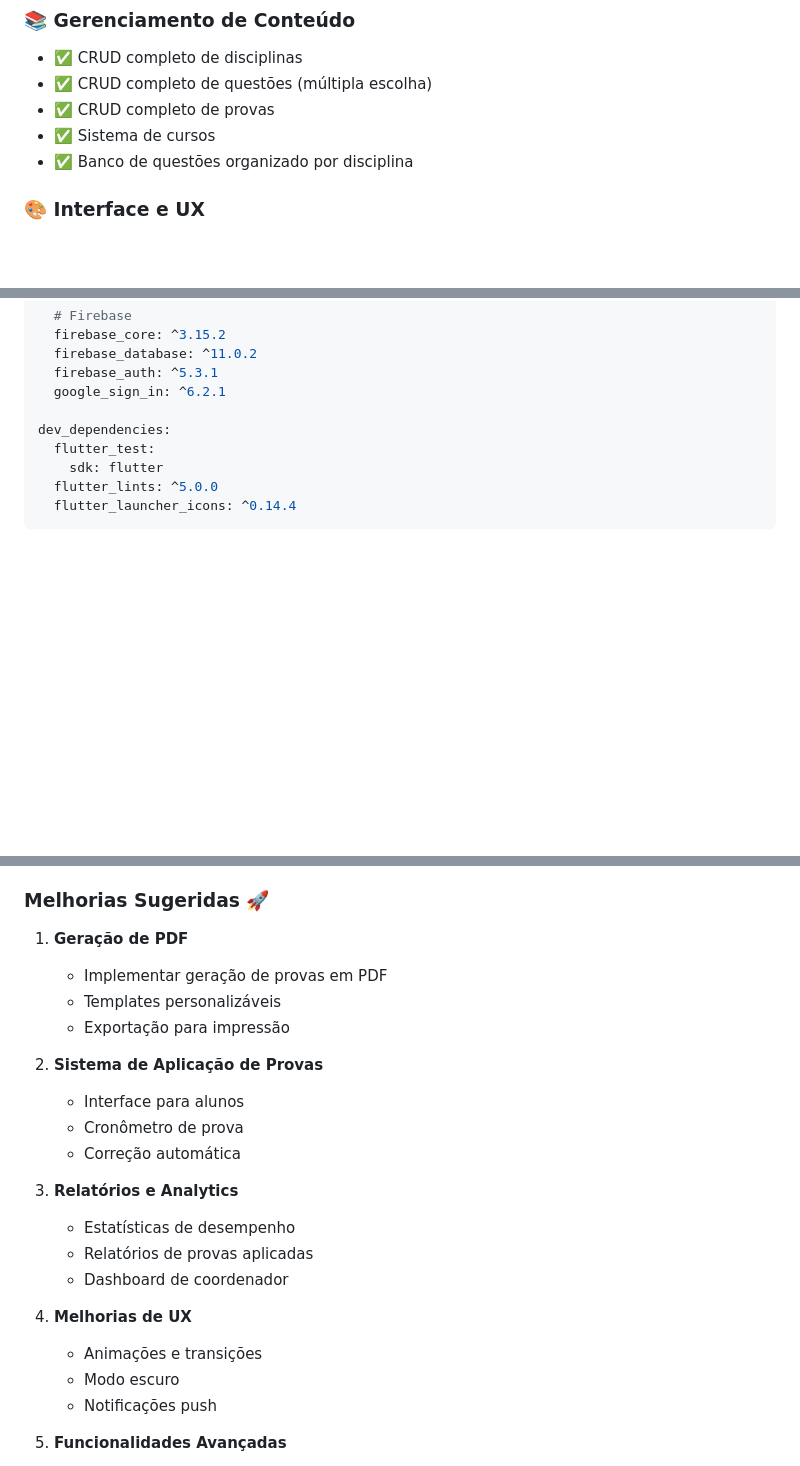
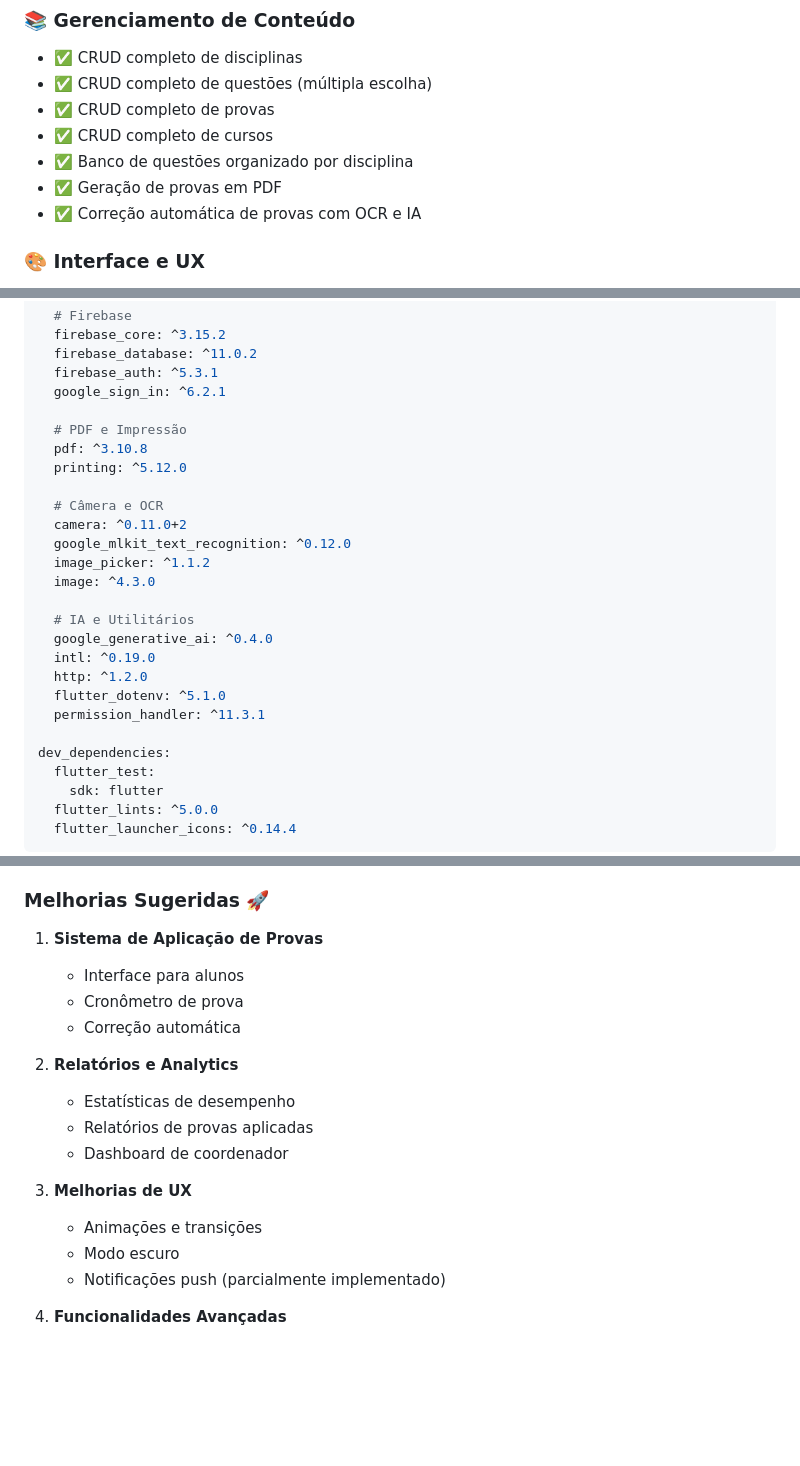
Before and after one commit to OPaiva-1721/Banco-de-questoes-Donaduzzi, a Markdown page: README.md, 3 parts joined by grey strips. GitHub-like rendering; blank space fills up the shorter version.

Commit message:
docs: atualizar README para refletir estado real do projeto com todas as dependências e funcionalidades

```diff
--- a/README.md
+++ b/README.md
@@ -26,8 +26,10 @@ Um sistema completo de gerenciamento de provas desenvolvido em Flutter com Fireb
 - ✅ CRUD completo de disciplinas
 - ✅ CRUD completo de questões (múltipla escolha)
 - ✅ CRUD completo de provas
-- ✅ Sistema de cursos
+- ✅ CRUD completo de cursos
 - ✅ Banco de questões organizado por disciplina
+- ✅ Geração de provas em PDF
+- ✅ Correção automática de provas com OCR e IA
 
 ### 🎨 **Interface e UX**
 - ✅ Design responsivo e moderno
@@ -298,6 +301,23 @@ dependencies:
   firebase_auth: ^5.3.1
   google_sign_in: ^6.2.1
 
+  # PDF e Impressão
+  pdf: ^3.10.8
+  printing: ^5.12.0
+
+  # Câmera e OCR
+  camera: ^0.11.0+2
+  google_mlkit_text_recognition: ^0.12.0
+  image_picker: ^1.1.2
+  image: ^4.3.0
+
+  # IA e Utilitários
+  google_generative_ai: ^0.4.0
+  intl: ^0.19.0
+  http: ^1.2.0
+  flutter_dotenv: ^5.1.0
+  permission_handler: ^11.3.1
+
 dev_dependencies:
   flutter_test:
     sdk: flutter
@@ -508,12 +528,7 @@ firebase-database/
 - ✅ Interface responsiva e moderna
 
 ### **Melhorias Sugeridas 🚀**
-1. **Geração de PDF**
-   - Implementar geração de provas em PDF
-   - Templates personalizáveis
-   - Exportação para impressão
-
-2. **Sistema de Aplicação de Provas**
+1. **Sistema de Aplicação de Provas**
    - Interface para alunos
    - Cronômetro de prova
    - Correção automática
@@ -526,7 +541,7 @@ firebase-database/
 4. **Melhorias de UX**
    - Animações e transições
    - Modo escuro
-   - Notificações push
+   - Notificações push (parcialmente implementado)
 
 5. **Funcionalidades Avançadas**
    - Banco de questões compartilhado
```
Also changed, not shown: other parts of README.md (+1 -0 lines).
